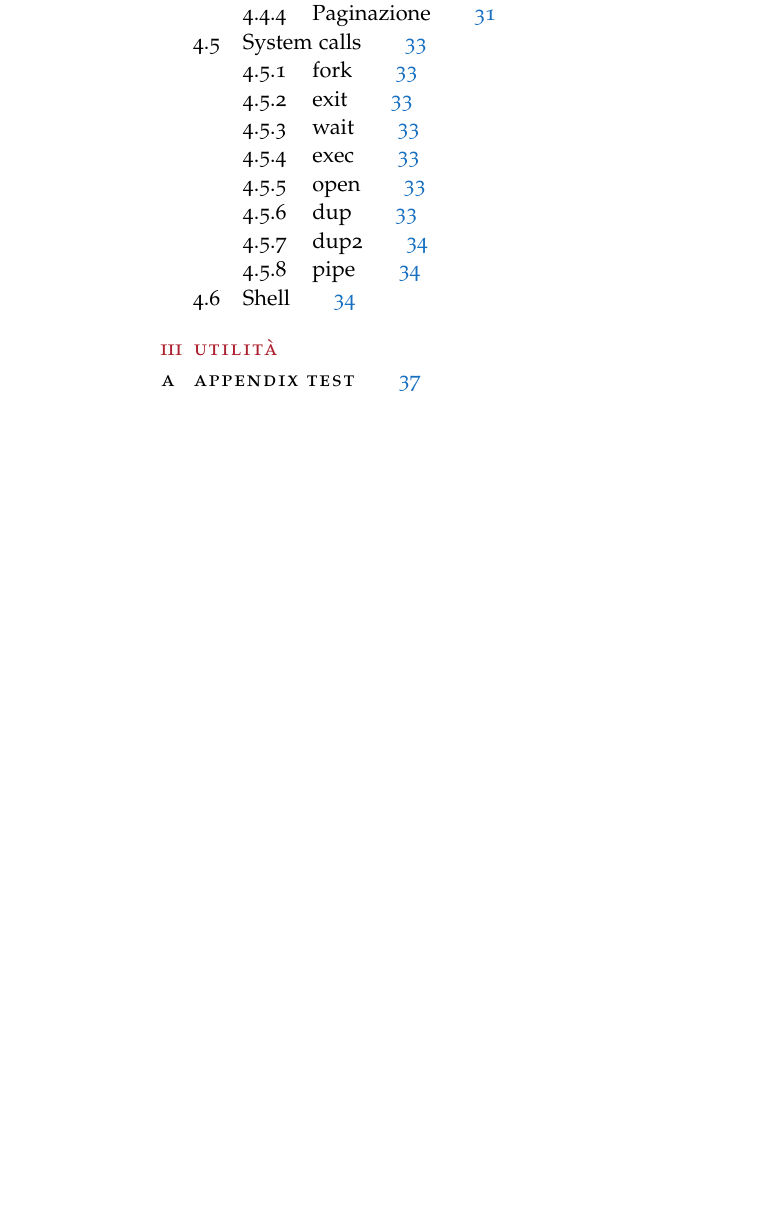
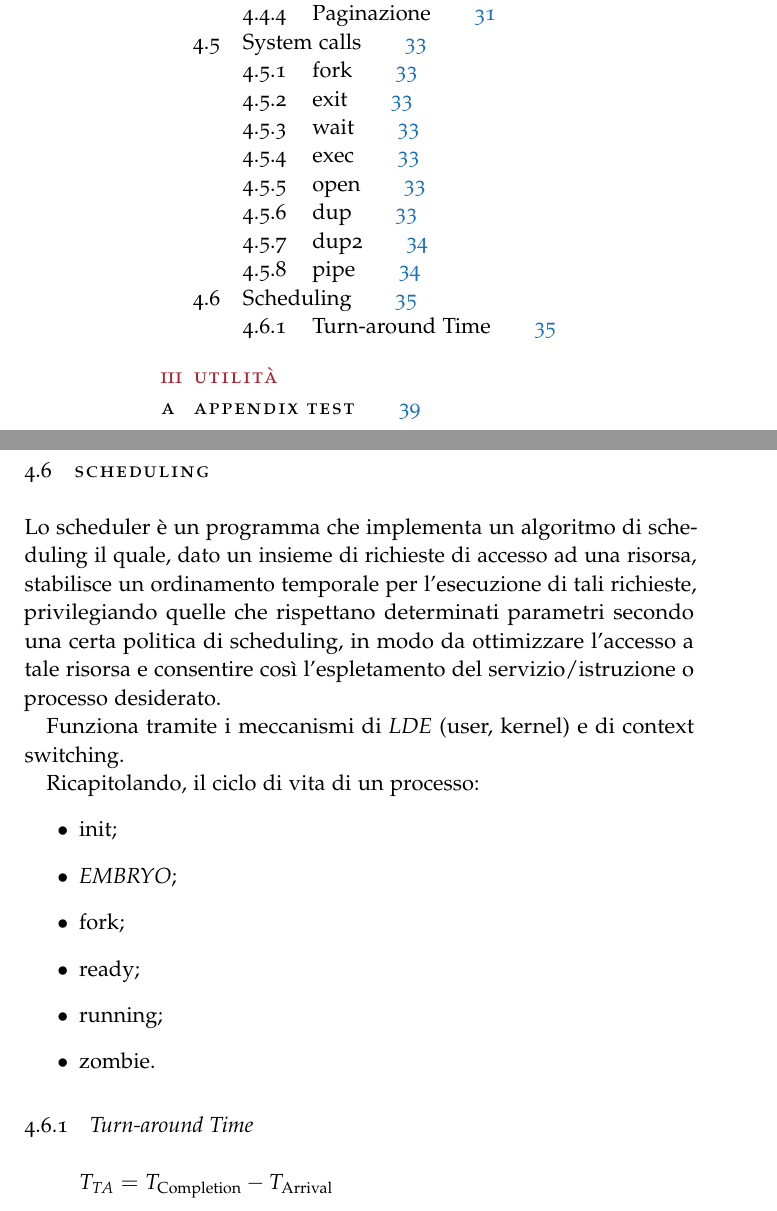
Before and after one commit to RiccardoCereghino/set, a LaTeX thesis (set.tex, which reads Chapters/Chapter02.tex): part of page 4 of 43 before the commit and two parts of pages 4 and 41 of 45 after it, the two joined at a grey line, cut so that both start at the same text, the shorter picture padded with empty space. The pictures show the PDF file set.pdf that the author committed with the source.

Commit message:
Lesson 21-11

```diff
--- a/Chapters/Chapter02.tex
+++ b/Chapters/Chapter02.tex
@@ -446,2 +445,19 @@ Il funzionamento per il  comando $(1)$ sarà:
 La shell è il programma che attende la scrittura e l'invio dei comandi, una
 delle funzionalità è di espandere le variabili passate (es. *.c).
+
+\section{Scheduling}
+Lo scheduler è un programma che implementa un algoritmo di scheduling il quale,
+dato un insieme di richieste di accesso ad una risorsa, stabilisce un
+ordinamento temporale per l'esecuzione di tali richieste, privilegiando quelle
+che rispettano determinati parametri secondo una certa politica di scheduling,
+in modo da ottimizzare l'accesso a tale risorsa e consentire così
+l'espletamento del servizio/istruzione o processo desiderato.
+
+Funziona tramite i meccanismi di \emph{LDE} (user, kernel) e di context
+switching.
+
+Ricapitolando, il ciclo di vita di un processo:
+\begin{itemize}
+  \item init;
+  \item \emph{EMBRYO};
+  \item fork;
@@ -447,0 +471,2 @@ delle funzionalità è di espandere le variabili passate (es. *.c).
+  T_{TA}=T_{ \text{Completion}}-T_{ \text{Arrival}}
+\]
```
Also changed, not shown: labs/microbash/Makefile (added), set.pdf, Chapters/Chapter02.tex (8 more changed lines), 2 other files.
